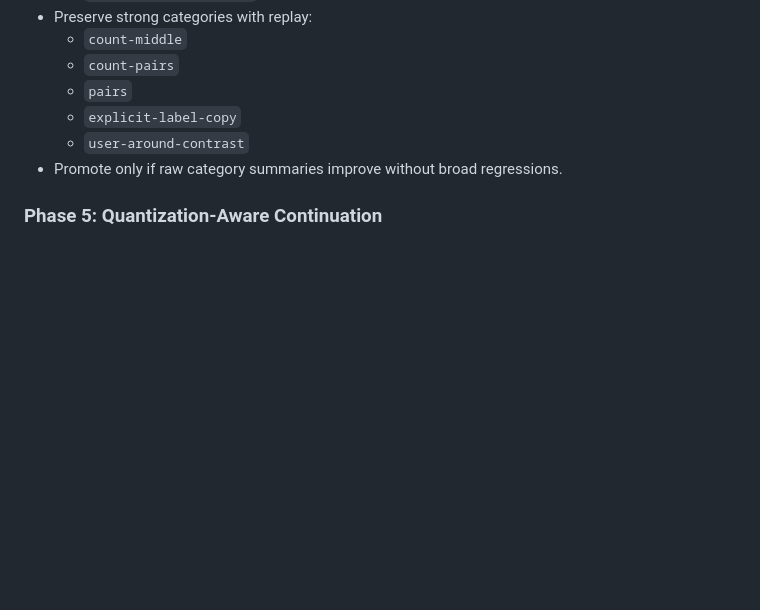
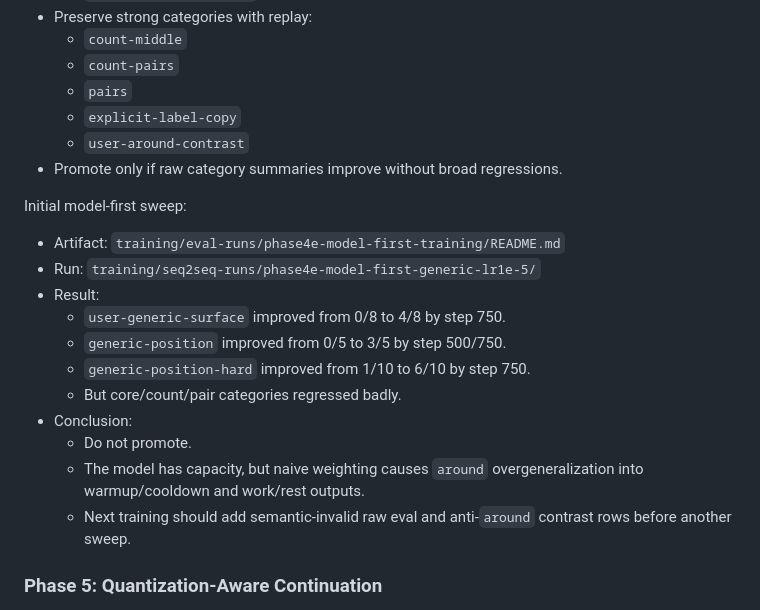
Before and after one commit to satansdeer/timey-interval-timer, a Markdown page: training/TINY_MODEL_RESEARCH_TODO.md, the part around the change. Drawn GitHub-style; blank space fills up the shorter version.

```diff
--- a/training/TINY_MODEL_RESEARCH_TODO.md
+++ b/training/TINY_MODEL_RESEARCH_TODO.md
@@ -952,6 +952,24 @@ Next model-first training task:
   - `user-around-contrast`
 - Promote only if raw category summaries improve without broad regressions.
 
+Initial model-first sweep:
+
+- Artifact:
+  `training/eval-runs/phase4e-model-first-training/README.md`
+- Run:
+  `training/seq2seq-runs/phase4e-model-first-generic-lr1e-5/`
+- Result:
+  - `user-generic-surface` improved from 0/8 to 4/8 by step 750.
+  - `generic-position` improved from 0/5 to 3/5 by step 500/750.
+  - `generic-position-hard` improved from 1/10 to 6/10 by step 750.
+  - But core/count/pair categories regressed badly.
+- Conclusion:
+  - Do not promote.
+  - The model has capacity, but naive weighting causes `around`
+    overgeneralization into warmup/cooldown and work/rest outputs.
+  - Next training should add semantic-invalid raw eval and anti-`around`
+    contrast rows before another sweep.
+
 ### Phase 5: Quantization-Aware Continuation
 
 Status: pending, only do this if Phase 2 int4/mixed quantization causes useful
```
Also changed, not shown: training/README.md (+5 -0 lines), 1 other file.
